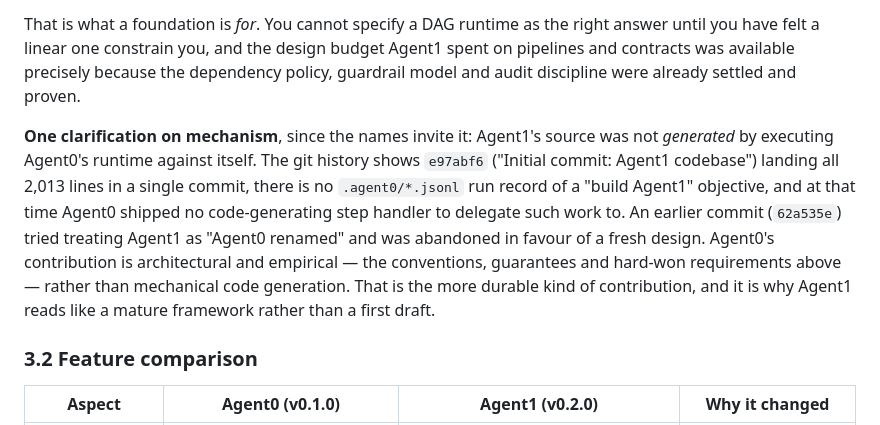
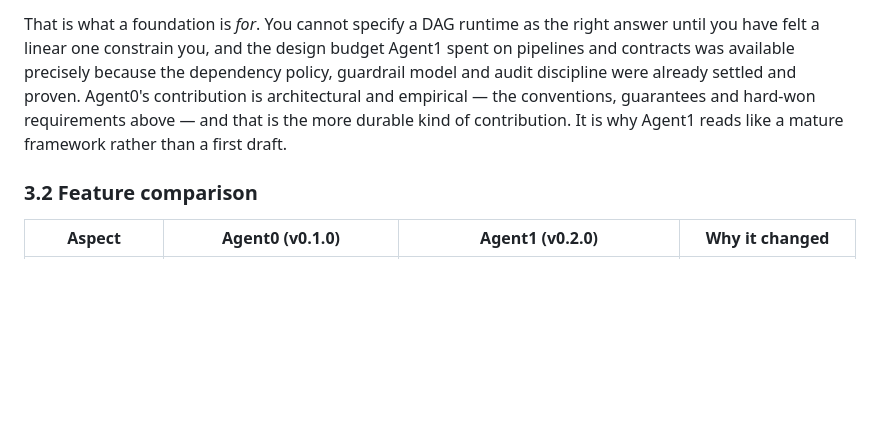
Before and after one commit to valuept/Agent1, a Markdown page: MANUAL.md, the part around the change. Rendered like a GitHub page; blank space fills up the shorter version.

Commit message:
docs: tighten section 3.1 to Agent0's architectural contribution
Drops the mechanism aside from "What Agent0 contributed to Agent1" and
folds its closing point into the preceding paragraph, so the section
stays on its subject: the conventions Agent1 inherited and the Agent0
ceilings that specified Agent1's feature set.

Docs only; no source changes.

Co-authored-by: Copilot App <223556219+Copilot@users.noreply.github.com>

```diff
--- a/MANUAL.md
+++ b/MANUAL.md
@@ -722,19 +722,10 @@ That is what a foundation is *for*. You cannot specify a DAG runtime as the
 right answer until you have felt a linear one constrain you, and the design
 budget Agent1 spent on pipelines and contracts was available precisely because
 the dependency policy, guardrail model and audit discipline were already
-settled and proven.
-
-**One clarification on mechanism**, since the names invite it: Agent1's source
-was not *generated* by executing Agent0's runtime against itself. The git
-history shows `e97abf6` ("Initial commit: Agent1 codebase") landing all 2,013
-lines in a single commit, there is no `.agent0/*.jsonl` run record of a "build
-Agent1" objective, and at that time Agent0 shipped no code-generating step
-handler to delegate such work to. An earlier commit (`62a535e`) tried treating
-Agent1 as "Agent0 renamed" and was abandoned in favour of a fresh design.
-Agent0's contribution is architectural and empirical — the conventions,
-guarantees and hard-won requirements above — rather than mechanical code
-generation. That is the more durable kind of contribution, and it is why
-Agent1 reads like a mature framework rather than a first draft.
+settled and proven. Agent0's contribution is architectural and empirical — the
+conventions, guarantees and hard-won requirements above — and that is the more
+durable kind of contribution. It is why Agent1 reads like a mature framework
+rather than a first draft.
 
 ### 3.2 Feature comparison
 
```
